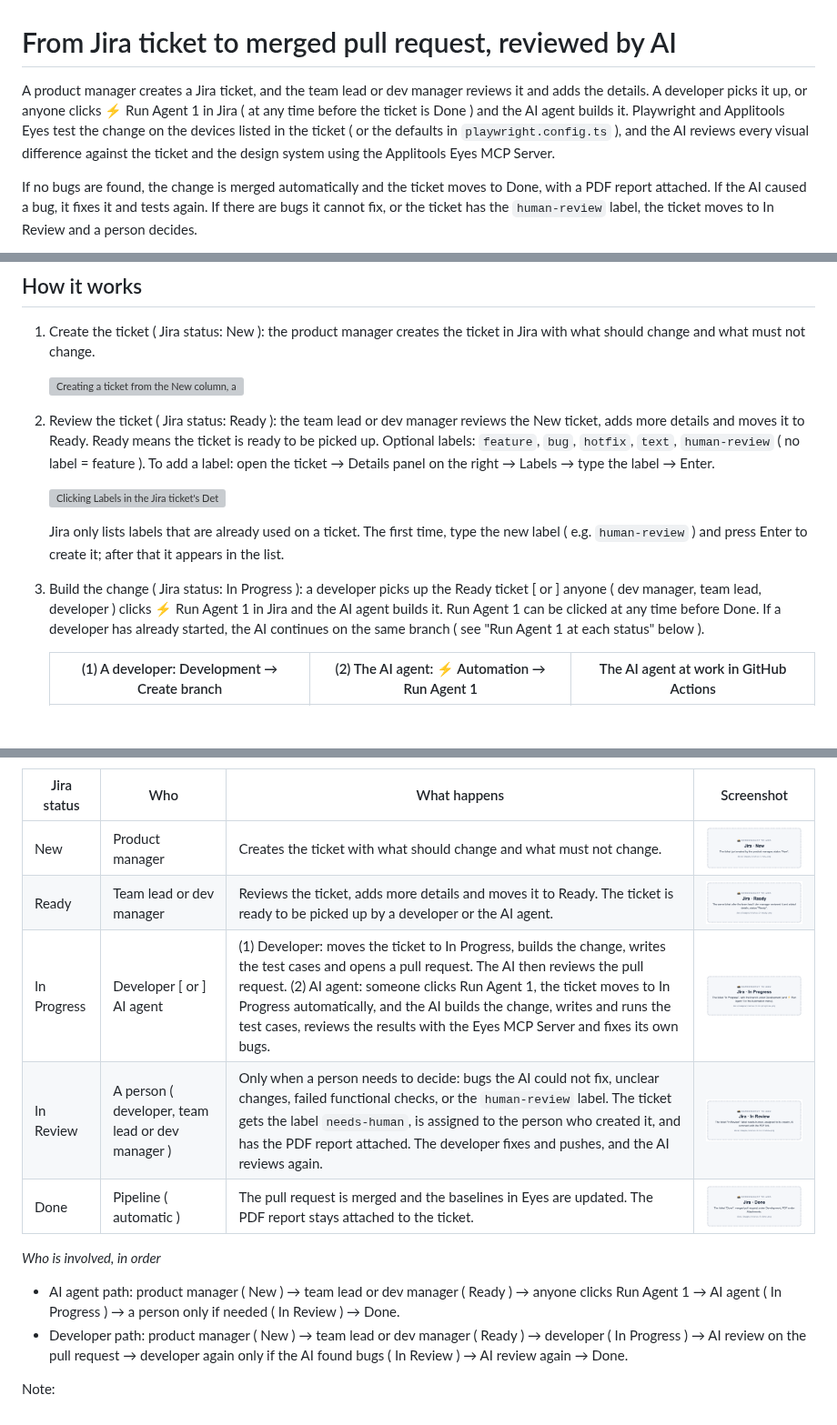
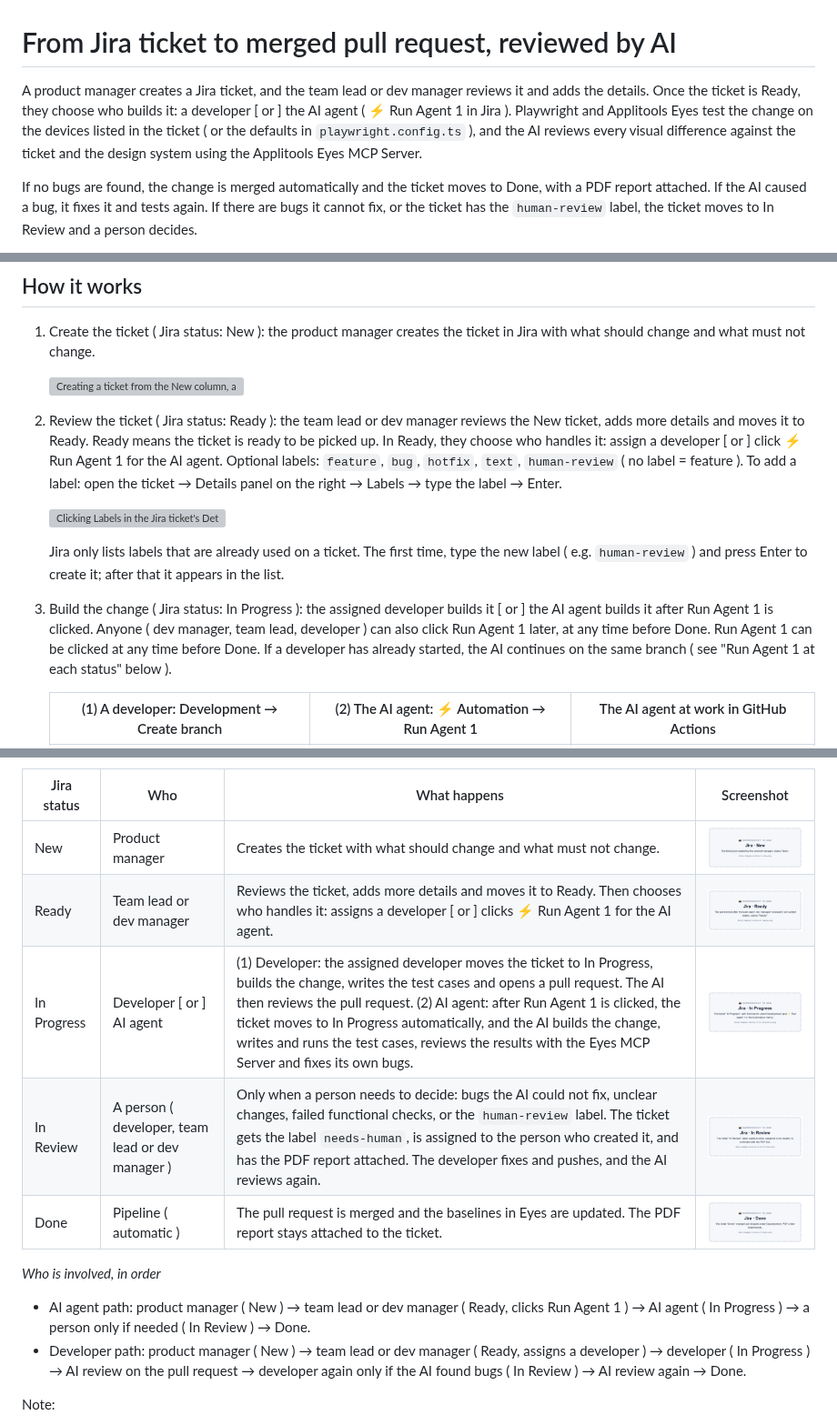
Before and after one commit to ssharma007-dev/wikipedia-visual-ci, a Markdown page: README.md, 3 parts joined by grey strips. Shown at 91% size. Drawn GitHub-style; blank space fills up the shorter version; grey boxes are pictures that could not be loaded.

```diff
--- a/README.md
+++ b/README.md
@@ -1,6 +1,6 @@
 # From Jira ticket to merged pull request, reviewed by AI
 
-A product manager creates a Jira ticket, and the team lead or dev manager reviews it and adds the details. A developer picks it up, or anyone clicks ⚡ Run Agent 1 in Jira ( at any time before the ticket is Done ) and the AI agent builds it. Playwright and Applitools Eyes test the change on the devices listed in the ticket ( or the defaults in `playwright.config.ts` ), and the AI reviews every visual difference against the ticket and the design system using the Applitools Eyes MCP Server.
+A product manager creates a Jira ticket, and the team lead or dev manager reviews it and adds the details. Once the ticket is Ready, they choose who builds it: a developer [ or ] the AI agent ( ⚡ Run Agent 1 in Jira ). Playwright and Applitools Eyes test the change on the devices listed in the ticket ( or the defaults in `playwright.config.ts` ), and the AI reviews every visual difference against the ticket and the design system using the Applitools Eyes MCP Server.
 
 If no bugs are found, the change is merged automatically and the ticket moves to Done, with a PDF report attached. If the AI caused a bug, it fixes it and tests again. If there are bugs it cannot fix, or the ticket has the `human-review` label, the ticket moves to In Review and a person decides.
 
@@ -11,12 +31,12 @@ The goal: QA and developers no longer compare screenshots by hand. People only s
 1. Create the ticket ( Jira status: New ): the product manager creates the ticket in Jira with what should change and what must not change.
 
    <img src="docs/images/jira-create-ticket.gif" width="560" alt="Creating a ticket from the New column, adding the description and the text label">
-2. Review the ticket ( Jira status: Ready ): the team lead or dev manager reviews the New ticket, adds more details and moves it to Ready. Ready means the ticket is ready to be picked up. Optional labels: `feature`, `bug`, `hotfix`, `text`, `human-review` ( no label = feature ). To add a label: open the ticket → Details panel on the right → Labels → type the label → Enter.
+2. Review the ticket ( Jira status: Ready ): the team lead or dev manager reviews the New ticket, adds more details and moves it to Ready. Ready means the ticket is ready to be picked up. In Ready, they choose who handles it: assign a developer [ or ] click ⚡ Run Agent 1 for the AI agent. Optional labels: `feature`, `bug`, `hotfix`, `text`, `human-review` ( no label = feature ). To add a label: open the ticket → Details panel on the right → Labels → type the label → Enter.
 
    <img src="docs/images/jira-labels.gif" width="360" alt="Clicking Labels in the Jira ticket's Details panel shows the available labels">
 
    Jira only lists labels that are already used on a ticket. The first time, type the new label ( e.g. `human-review` ) and press Enter to create it; after that it appears in the list.
-3. Build the change ( Jira status: In Progress ): a developer picks up the Ready ticket [ or ] anyone ( dev manager, team lead, developer ) clicks ⚡ Run Agent 1 in Jira and the AI agent builds it. Run Agent 1 can be clicked at any time before Done. If a developer has already started, the AI continues on the same branch ( see "Run Agent 1 at each status" below ).
+3. Build the change ( Jira status: In Progress ): the assigned developer builds it [ or ] the AI agent builds it after Run Agent 1 is clicked. Anyone ( dev manager, team lead, developer ) can also click Run Agent 1 later, at any time before Done. Run Agent 1 can be clicked at any time before Done. If a developer has already started, the AI continues on the same branch ( see "Run Agent 1 at each status" below ).
 
    | (1) A developer: Development → Create branch | (2) The AI agent: ⚡ Automation → Run Agent 1 | The AI agent at work in GitHub Actions |
    |---|---|---|
@@ -44,15 +64,15 @@ The Jira ticket moves through five statuses: New → Ready → In Progress → I
 | Jira status | Who | What happens | Screenshot |
 |---|---|---|---|
 | New | Product manager | Creates the ticket with what should change and what must not change. | <img src="docs/images/status-1-new.png" width="260" alt="Jira ticket in New"> |
-| Ready | Team lead or dev manager | Reviews the ticket, adds more details and moves it to Ready. The ticket is ready to be picked up by a developer or the AI agent. | <img src="docs/images/status-2-ready.png" width="260" alt="Jira ticket in Ready"> |
-| In Progress | Developer [ or ] AI agent | (1) Developer: moves the ticket to In Progress, builds the change, writes the test cases and opens a pull request. The AI then reviews the pull request. (2) AI agent: someone clicks Run Agent 1, the ticket moves to In Progress automatically, and the AI builds the change, writes and runs the test cases, reviews the results with the Eyes MCP Server and fixes its own bugs. | <img src="docs/images/status-3-in-progress.png" width="260" alt="Jira ticket in In Progress"> |
+| Ready | Team lead or dev manager | Reviews the ticket, adds more details and moves it to Ready. Then chooses who handles it: assigns a developer [ or ] clicks ⚡ Run Agent 1 for the AI agent. | <img src="docs/images/status-2-ready.png" width="260" alt="Jira ticket in Ready"> |
+| In Progress | Developer [ or ] AI agent | (1) Developer: the assigned developer moves the ticket to In Progress, builds the change, writes the test cases and opens a pull request. The AI then reviews the pull request. (2) AI agent: after Run Agent 1 is clicked, the ticket moves to In Progress automatically, and the AI builds the change, writes and runs the test cases, reviews the results with the Eyes MCP Server and fixes its own bugs. | <img src="docs/images/status-3-in-progress.png" width="260" alt="Jira ticket in In Progress"> |
 | In Review | A person ( developer, team lead or dev manager ) | Only when a person needs to decide: bugs the AI could not fix, unclear changes, failed functional checks, or the `human-review` label. The ticket gets the label `needs-human`, is assigned to the person who created it, and has the PDF report attached. The developer fixes and pushes, and the AI reviews again. | <img src="docs/images/status-4-in-review.png" width="260" alt="Jira ticket in In Review"> |
 | Done | Pipeline ( automatic ) | The pull request is merged and the baselines in Eyes are updated. The PDF report stays attached to the ticket. | <img src="docs/images/status-5-done.png" width="260" alt="Jira ticket in Done"> |
 
 *Who is involved, in order*
 
-- AI agent path: product manager ( New ) → team lead or dev manager ( Ready ) → anyone clicks Run Agent 1 → AI agent ( In Progress ) → a person only if needed ( In Review ) → Done.
-- Developer path: product manager ( New ) → team lead or dev manager ( Ready ) → developer ( In Progress ) → AI review on the pull request → developer again only if the AI found bugs ( In Review ) → AI review again → Done.
+- AI agent path: product manager ( New ) → team lead or dev manager ( Ready, clicks Run Agent 1 ) → AI agent ( In Progress ) → a person only if needed ( In Review ) → Done.
+- Developer path: product manager ( New ) → team lead or dev manager ( Ready, assigns a developer ) → developer ( In Progress ) → AI review on the pull request → developer again only if the AI found bugs ( In Review ) → AI review again → Done.
 
 Note:
 - The pipeline moves the ticket to In Progress ( AI path ), In Review and Done. New is the status of every new ticket; the team lead or dev manager moves it to Ready.
```
Also changed, not shown: other parts of README.md (+25 -5 lines), docs/FLOW.md (+6 -6 lines), docs/INSTALLATION.md (+1 -1 lines), docs/images/ticket-flow.png (added), docs/images/user-flow.png, 1 other file.
